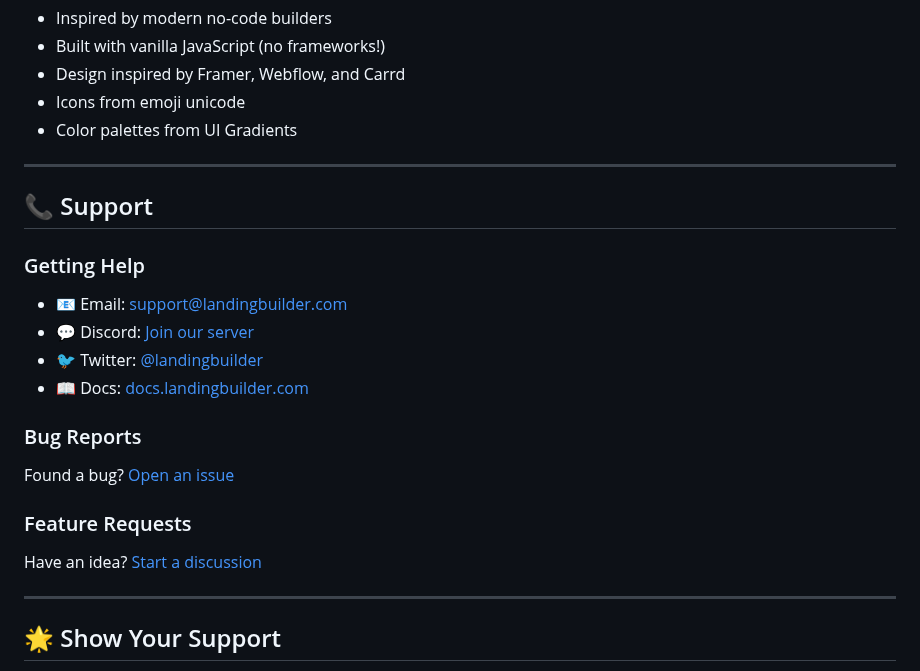
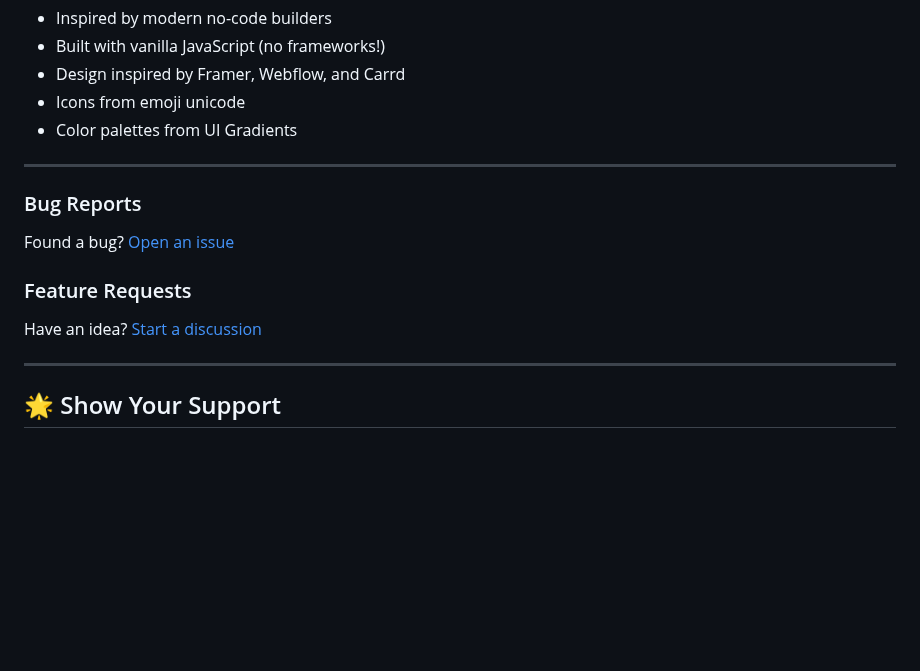
Before and after one commit to IfeanyiMiracle21/Landing-Page-Builder, a Markdown page: README.md, the part around one of its changes. Drawn GitHub-style; blank space fills up the shorter version.

```diff
--- a/README.md
+++ b/README.md
@@ -400,12 +400,4 @@ FITNESS FOR A PARTICULAR PURPOSE AND NONINFRINGEMENT.
 
 ---
 
-## 📞 Support
-
-### Getting Help
-- 📧 Email: support@landingbuilder.com
-- 💬 Discord: [Join our server](link)
-- 🐦 Twitter: [@landingbuilder](link)
-- 📖 Docs: [docs.landingbuilder.com](link)
-
 ### Bug Reports
```
Also changed, not shown: other parts of README.md (+2 -15 lines).
